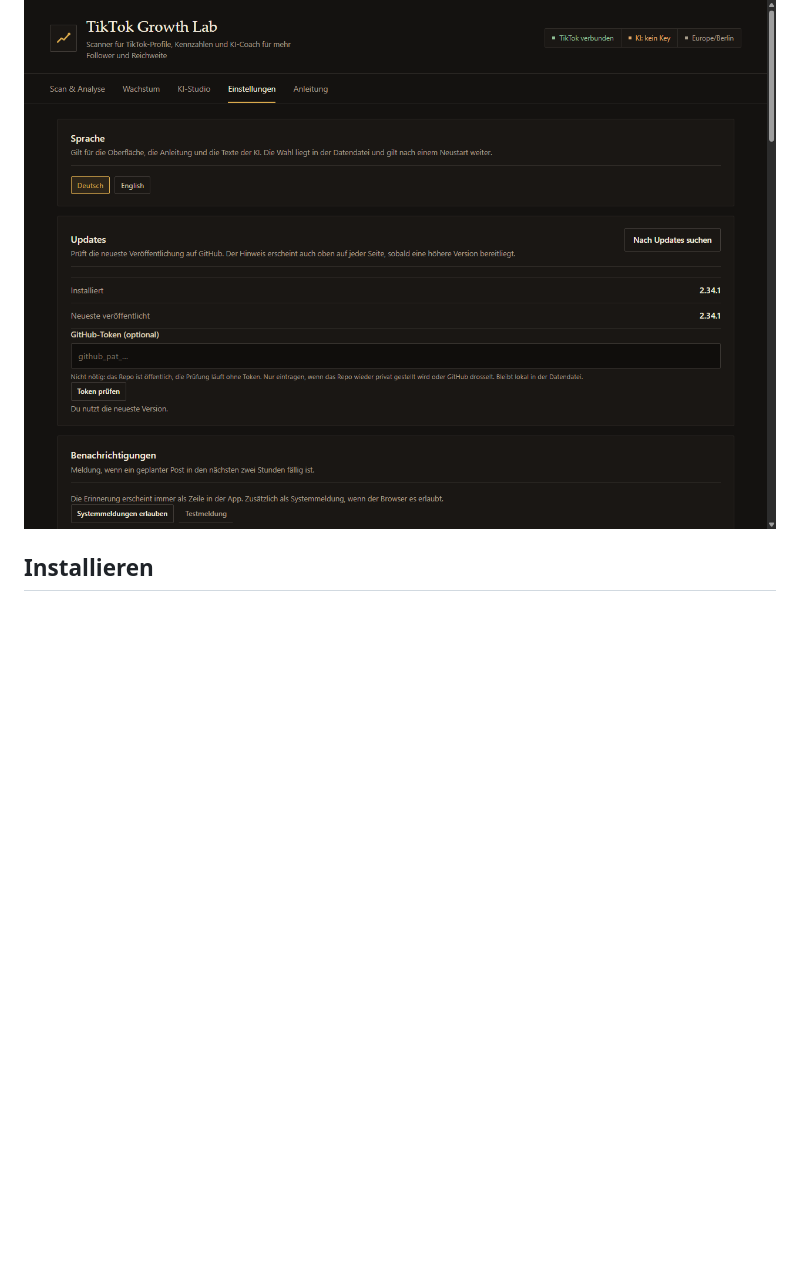
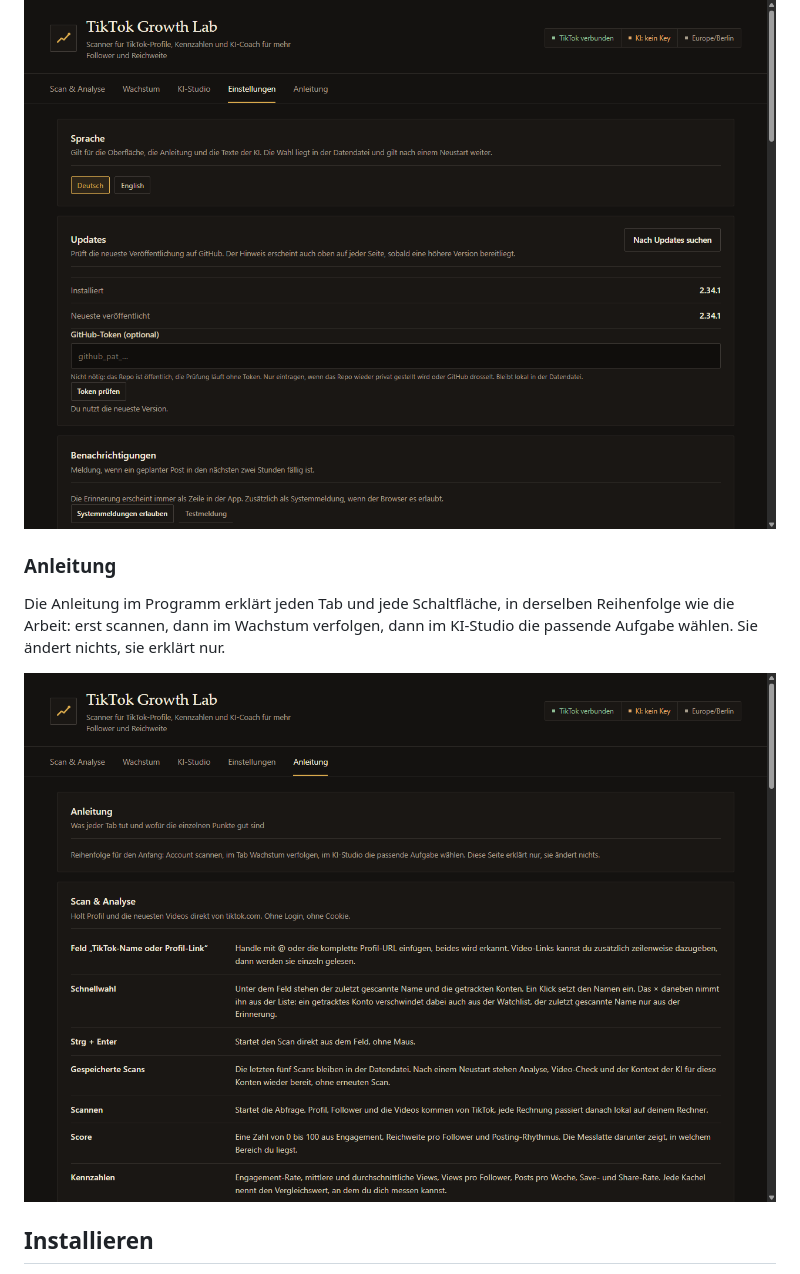
Before and after one commit to arti1984-collab/tiktok-growth-lab, a Markdown page: README.md, the part around one of its changes. Drawn GitHub-style; pictures changed too: docs/screenshots/anleitung.png (added); blank space fills up the shorter version.

```diff
--- a/README.md
+++ b/README.md
@@ -78,6 +78,12 @@ danach genügt ein Neustart. Geplante Posts erscheinen als Leiste und
 als Systemmeldung, sobald sie in den nächsten zwei Stunden fällig sind.
 
 ![Einstellungen mit Sprache, Updates und KI-Anbieter](docs/screenshots/einstellungen.png)
+
+### Anleitung
+Die Anleitung im Programm erklärt jeden Tab und jede Schaltfläche, in derselben Reihenfolge wie die Arbeit: erst
+scannen, dann im Wachstum verfolgen, dann im KI-Studio die passende Aufgabe wählen. Sie ändert nichts, sie erklärt nur.
+
+![Anleitung mit den wichtigsten Begriffen je Tab](docs/screenshots/anleitung.png)
 
 ## Installieren
 
```
Also changed, not shown: other parts of README.md (+6 -0 lines), docs/screenshots/anleitung-en.png (added).
